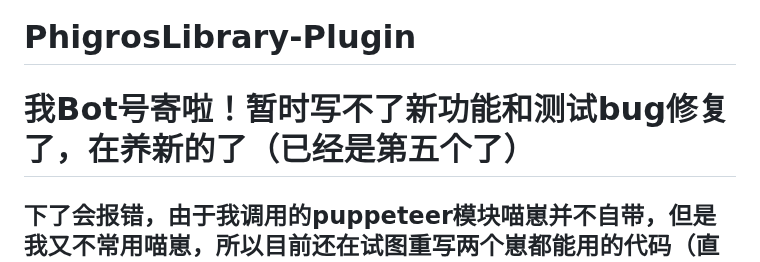
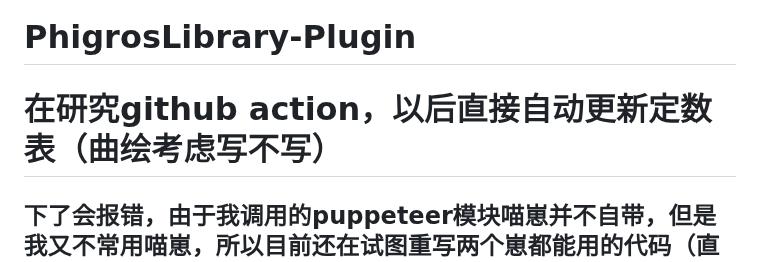
Before and after one commit to Walkersifolia/PhigrosLibrary-plugin, a Markdown page: README.md, the part around the change. GitHub-like rendering.

```diff
--- a/README.md
+++ b/README.md
@@ -1,5 +1,5 @@
 # PhigrosLibrary-Plugin
-# 我Bot号寄啦！暂时写不了新功能和测试bug修复了，在养新的了（已经是第五个了）
+# 在研究github action，以后直接自动更新定数表（曲绘考虑写不写）
 ## 下了会报错，由于我调用的puppeteer模块喵崽并不自带，但是我又不常用喵崽，所以目前还在试图重写两个崽都能用的代码（直接把puppeteer塞插件里）
 ## 推荐移步[Catrong](https://github.com/catrong)的[phi-plugin](https://github.com/catrong/phi-plugin)项目，由于我是初学者所以写的并不是很好，功能也不是很多（逃
 `PhigrosLibrary-Plugin`是基于`Yunzai-Bot V3`的功能插件，可以查询Phigros B19并生成成绩图，以及包含了一些其他的娱乐功能。
```
